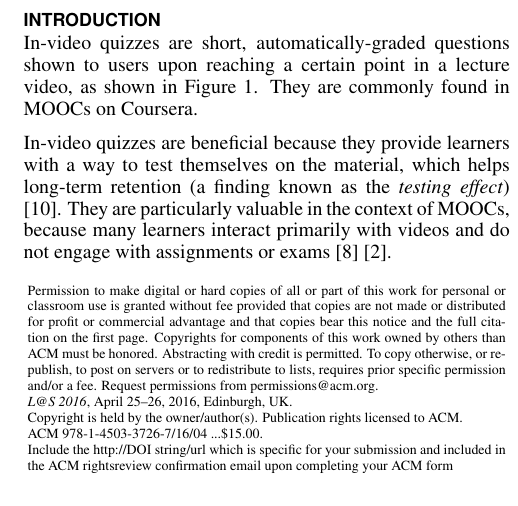
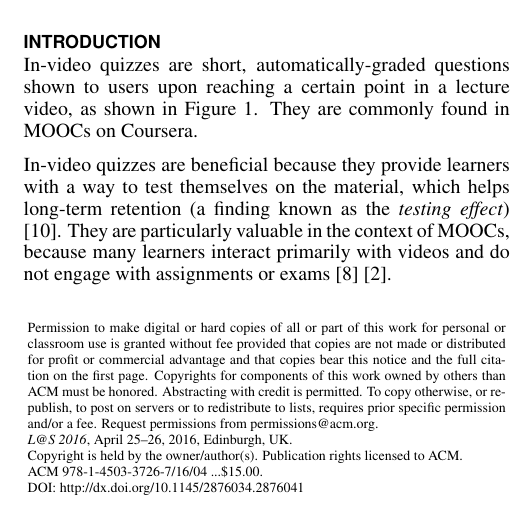
Before and after one commit to gkovacs/invideo-las2016, a LaTeX document (invideo.tex): part of one column of page 1 of 10, cut so that both start at the same text. Compiled offline with pdfLaTeX.

Commit message:
updated DOI

```diff
--- a/invideo.tex
+++ b/invideo.tex
@@ -3,7 +3,7 @@
 {\emph{L@S 2016}}, April 25--26, 2016, Edinburgh, UK. \\
 Copyright is held by the owner/author(s). Publication rights licensed to ACM. \\
 ACM 978-1-4503-3726-7/16/04\ ...\$15.00.\\
-Include the http://DOI string/url which is specific for your submission and included in the ACM rightsreview confirmation email upon completing your ACM form}
+DOI: http://dx.doi.org/10.1145/2876034.2876041}
 \clubpenalty=10000
 \widowpenalty = 10000
 
```
Also changed, not shown: invideo.pdf.
